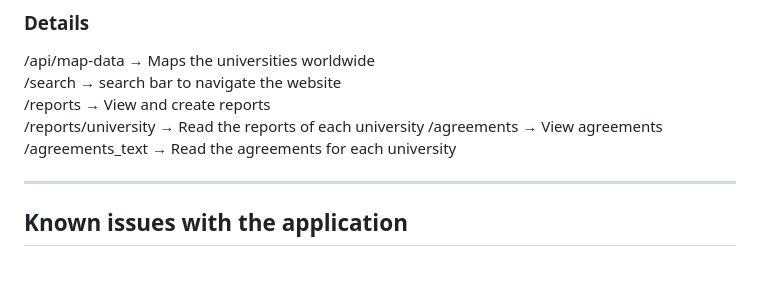
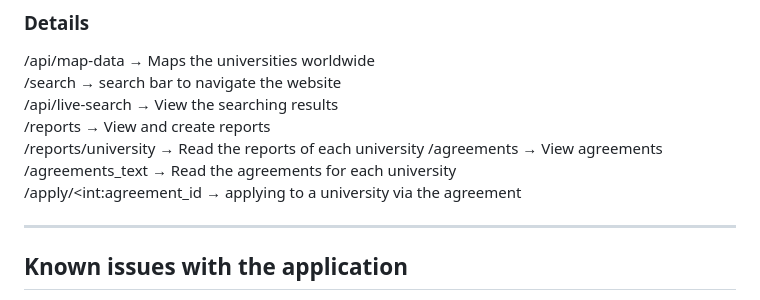
Before and after one commit to Michelle-Dimo/GetExchanged_DIS, a Markdown page: README.md, the part around the change. Rendered like a GitHub page; blank space fills up the shorter version.

```diff
--- a/README.md
+++ b/README.md
@@ -54,10 +54,12 @@ The app is devided into multiple folder, as follows:
 ### Details
 /api/map-data → Maps the universities worldwide
 /search → search bar to navigate the website
+/api/live-search → View the searching results
 /reports → View and create reports
 /reports/university → Read the reports of each university
 /agreements → View agreements
 /agreements_text → Read the agreements for each university
+/apply/<int:agreement_id → applying to a university via the agreement
 
 ---
 
```
